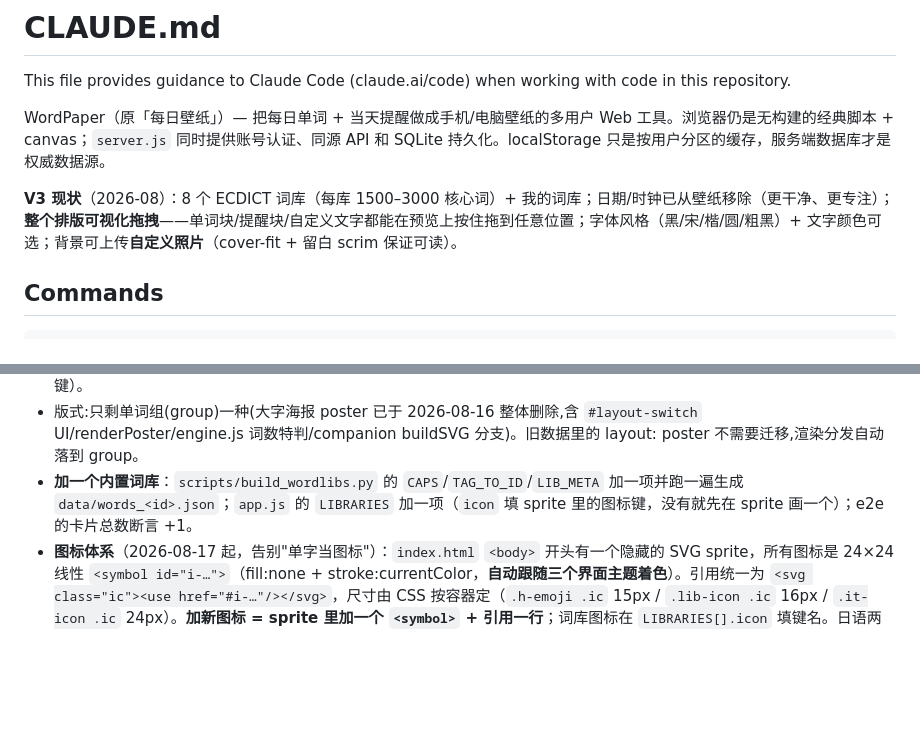
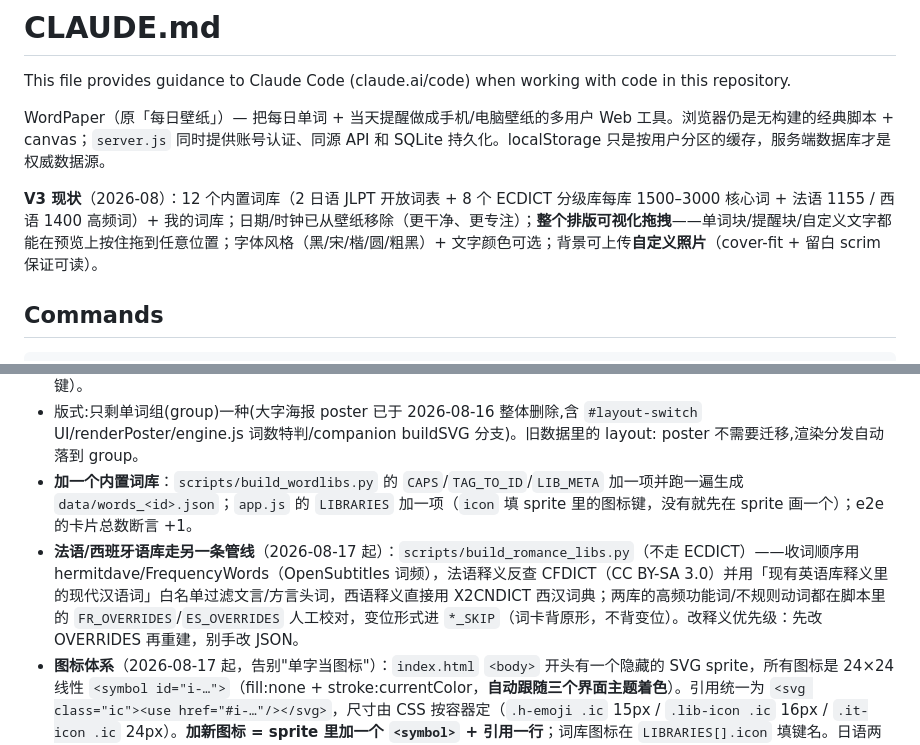
Before and after one commit to shangchaovo/daily-wallpaper, a Markdown page: CLAUDE.md, 2 parts joined by grey strips. GitHub-like rendering; blank space fills up the shorter version.

Commit message:
docs: CLAUDE.md 记录法语/西语词库管线与词库总数

```diff
--- a/CLAUDE.md
+++ b/CLAUDE.md
@@ -4,7 +4,7 @@ This file provides guidance to Claude Code (claude.ai/code) when working with co
 
 WordPaper（原「每日壁纸」）— 把每日单词 + 当天提醒做成手机/电脑壁纸的多用户 Web 工具。浏览器仍是无构建的经典脚本 + canvas；`server.js` 同时提供账号认证、同源 API 和 SQLite 持久化。localStorage 只是按用户分区的缓存，服务端数据库才是权威数据源。
 
-**V3 现状**（2026-08）：8 个 ECDICT 词库（每库 1500–3000 核心词）+ 我的词库；日期/时钟已从壁纸移除（更干净、更专注）；**整个排版可视化拖拽**——单词块/提醒块/自定义文字都能在预览上按住拖到任意位置；字体风格（黑/宋/楷/圆/粗黑）+ 文字颜色可选；背景可上传**自定义照片**（cover-fit + 留白 scrim 保证可读）。
+**V3 现状**（2026-08）：12 个内置词库（2 日语 JLPT 开放词表 + 8 个 ECDICT 分级库每库 1500–3000 核心词 + 法语 1155 / 西语 1400 高频词）+ 我的词库；日期/时钟已从壁纸移除（更干净、更专注）；**整个排版可视化拖拽**——单词块/提醒块/自定义文字都能在预览上按住拖到任意位置；字体风格（黑/宋/楷/圆/粗黑）+ 文字颜色可选；背景可上传**自定义照片**（cover-fit + 留白 scrim 保证可读）。
 
 ## Commands
 
@@ -77,6 +77,7 @@ python3 scripts/build_wordlibs.py  # 从 ECDICT 重新生成 data/words_*.json
 - **加一种字体风格**：`render.js` 的 `FONT_STACKS` 加一族，`index.html` 的 `#sel-fontstyle` 加一个 `<option>`（值 = 该键）。
 - 版式:只剩单词组(group)一种(大字海报 poster 已于 2026-08-16 整体删除,含 `#layout-switch` UI/renderPoster/engine.js 词数特判/companion buildSVG 分支)。旧数据里的 layout: poster 不需要迁移,渲染分发自动落到 group。
 - **加一个内置词库**：`scripts/build_wordlibs.py` 的 `CAPS`/`TAG_TO_ID`/`LIB_META` 加一项并跑一遍生成 `data/words_<id>.json`；`app.js` 的 `LIBRARIES` 加一项（`icon` 填 sprite 里的图标键，没有就先在 sprite 画一个）；e2e 的卡片总数断言 +1。
+- **法语/西班牙语库走另一条管线**（2026-08-17 起）：`scripts/build_romance_libs.py`（不走 ECDICT）——收词顺序用 hermitdave/FrequencyWords（OpenSubtitles 词频），法语释义反查 CFDICT（CC BY-SA 3.0）并用「现有英语库释义里的现代汉语词」白名单过滤文言/方言头词，西语释义直接用 X2CNDICT 西汉词典；两库的高频功能词/不规则动词都在脚本里的 `FR_OVERRIDES`/`ES_OVERRIDES` 人工校对，变位形式进 `*_SKIP`（词卡背原形，不背变位）。改释义优先级：先改 OVERRIDES 再重建，别手改 JSON。
 - **图标体系**（2026-08-17 起，告别"单字当图标"）：`index.html` `<body>` 开头有一个隐藏的 SVG sprite，所有图标是 24×24 线性 `<symbol id="i-…">`（fill:none + stroke:currentColor，**自动跟随三个界面主题着色**）。引用统一为 `<svg class="ic"><use href="#i-…"/></svg>`，尺寸由 CSS 按容器定（`.h-emoji .ic` 15px / `.lib-icon .ic` 16px / `.it-icon .ic` 24px）。**加新图标 = sprite 里加一个 `<symbol>` + 引用一行**；词库图标在 `LIBRARIES[].icon` 填键名。日语两库用鸟居/樱花、初中书包、高中博士帽、四级考卷、六级奖章、考研登顶旗、雅思地球、托福纸飞机、GRE 灯泡、我的词库文件夹+。模块标题（含弹窗标题）也都走这套，不再用汉字或 emoji。
 - **改提醒呈现**：`render.js` 的 `drawReminders` + `remindersHeight` 要**一起改**（预估高度必须与实际逐行高度一致，否则吸底错位）。
 
```
